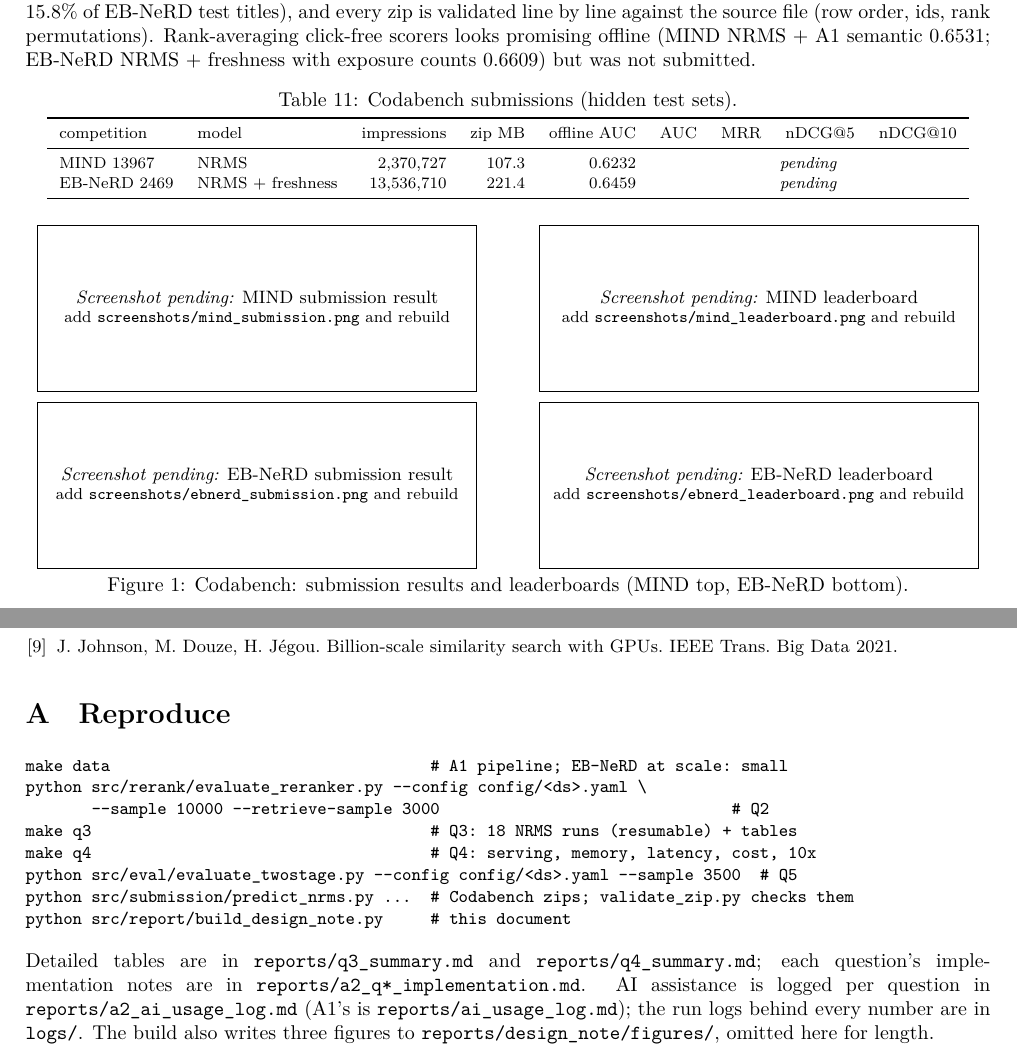
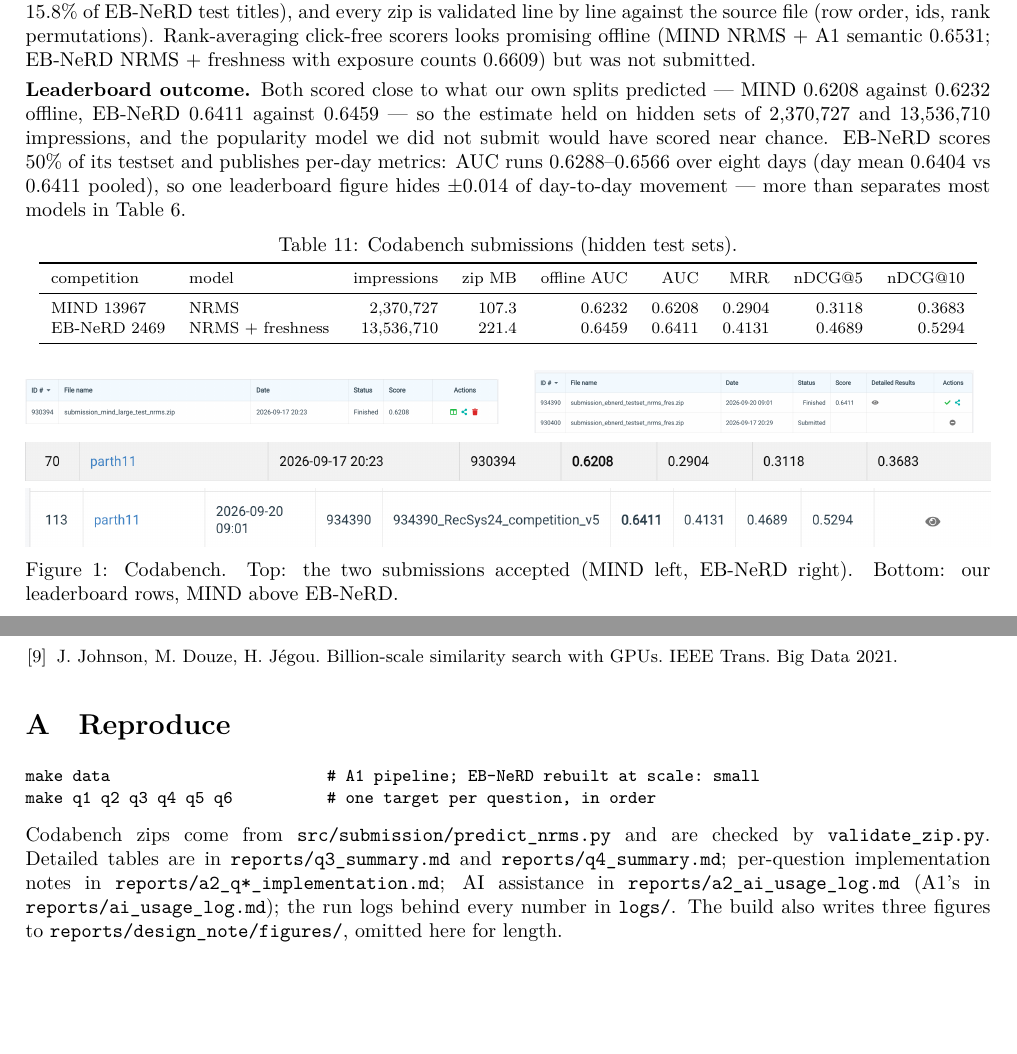
Before and after one commit to Zenith053/Assignment1-IRE, a LaTeX document (reports/design_note/design_note_a2.tex): two parts of pages 4 and 6 of 6, joined at a grey line, cut so that both start at the same text, the shorter picture padded with empty space. Compiled offline with XeLaTeX.

Commit message:
Add the Codabench results and screenshots to the design note
Both submissions are scored, so the note no longer prints placeholders:

  MIND    entry 930394  AUC 0.6208  MRR 0.2904  nDCG@5 0.3118  nDCG@10 0.3683
  EB-NeRD entry 934390  AUC 0.6411  MRR 0.4131  nDCG@5 0.4689  nDCG@10 0.5294

Both landed within 0.005 of what our own splits predicted (0.6232 and 0.6459),
on hidden sets of 2.4M and 13.5M impressions. That is the clearest evidence we
have that the offline evaluation was not flattering itself, and it is also what
the popularity-collapse measurement bought us: the model we declined to submit
would have scored near chance there.

EB-NeRD scores 50% of its testset and publishes per-day metrics, so the note
now also reports the spread behind the single figure: AUC 0.6288-0.6566 across
the eight days, about +-0.014, which is wider than the gap between most of the
models in the Q3 table. Those per-day numbers and the leaderboard scores are
transcribed from the leaderboard and kept in named constants at the top of the
build script, since they are the only values in the note that do not come from
a stored results file.

Layout: the leaderboard rows carry the scores, so they run full width where
they are readable; the two submission rows only evidence the upload and sit
side by side. All four are height-capped, and shot() now renders a placeholder
of the same size for any screenshot that is missing, so the page count holds
either way. Still 6 pages, no overfull boxes.

Also kept ebnerd_detailed_results.png in screenshots/ as the source for the
per-day figures, and compressed the appendix now that make targets cover every
question.

```diff
--- a/reports/design_note/design_note_a2.tex
+++ b/reports/design_note/design_note_a2.tex
@@ -212,18 +212,27 @@ of EB-NeRD test titles), and every zip is validated line by line against the sou
 permutations). Rank-averaging click-free scorers looks promising offline (MIND NRMS + A1 semantic
 0.6531; EB-NeRD NRMS + freshness with exposure counts
 0.6609) but was not submitted.
+
+\textbf{Leaderboard outcome.} Both scored close to what our own splits predicted --- MIND
+0.6208 against 0.6232 offline, EB-NeRD 0.6411 against
+0.6459 --- so the estimate held on hidden sets of 2,370,727 and 13,536,710
+impressions, and the popularity model we did not submit would have scored near chance. EB-NeRD scores 50\% of its
+testset and publishes per-day metrics: AUC runs 0.6288--0.6566 over
+eight days (day mean 0.6404 vs 0.6411 pooled), so one leaderboard
+figure hides $\pm$0.014 of day-to-day movement --- more
+than separates most models in Table~\ref{tab:q3main}.
 \begin{table}[H]\centering\footnotesize\caption{Codabench submissions (hidden test sets).}\label{tab:cb}
 \fitwidth{\begin{tabular}{llrrrrrrr}\toprule
  competition & model & impressions & zip MB & offline AUC & AUC & MRR & nDCG@5 & nDCG@10\\\midrule
-MIND 13967 & NRMS & 2,370,727 & 107.3 & 0.6232 & \multicolumn{4}{c}{\textit{pending}}\\
-EB-NeRD 2469 & NRMS + freshness & 13,536,710 & 221.4 & 0.6459 & \multicolumn{4}{c}{\textit{pending}}\\
+MIND 13967 & NRMS & 2,370,727 & 107.3 & 0.6232 & 0.6208 & 0.2904 & 0.3118 & 0.3683\\
+EB-NeRD 2469 & NRMS + freshness & 13,536,710 & 221.4 & 0.6459 & 0.6411 & 0.4131 & 0.4689 & 0.5294\\
 \bottomrule\end{tabular}}\end{table}
 \begin{figure}[H]\centering
-\begin{minipage}{0.48\linewidth}\centering \fbox{\parbox[c][2.7cm][c]{0.92\linewidth}{\centering\small\textit{Screenshot pending:} MIND submission result\\\footnotesize add \texttt{screenshots/mind\_submission.png} and rebuild}}\end{minipage}\hfill
-\begin{minipage}{0.48\linewidth}\centering \fbox{\parbox[c][2.7cm][c]{0.92\linewidth}{\centering\small\textit{Screenshot pending:} MIND leaderboard\\\footnotesize add \texttt{screenshots/mind\_leaderboard.png} and rebuild}}\end{minipage}\\[4pt]
-\begin{minipage}{0.48\linewidth}\centering \fbox{\parbox[c][2.7cm][c]{0.92\linewidth}{\centering\small\textit{Screenshot pending:} EB-NeRD submission result\\\footnotesize add \texttt{screenshots/ebnerd\_submission.png} and rebuild}}\end{minipage}\hfill
-\begin{minipage}{0.48\linewidth}\centering \fbox{\parbox[c][2.7cm][c]{0.92\linewidth}{\centering\small\textit{Screenshot pending:} EB-NeRD leaderboard\\\footnotesize add \texttt{screenshots/ebnerd\_leaderboard.png} and rebuild}}\end{minipage}
-\caption{Codabench: submission results and leaderboards (MIND top, EB-NeRD bottom).}\label{fig:cb}\end{figure}
+\begin{minipage}{0.49\linewidth}\centering \includegraphics[width=1.0\linewidth,height=1.1cm,keepaspectratio]{screenshots/mind_submission.png}\end{minipage}\hfill
+\begin{minipage}{0.49\linewidth}\centering \includegraphics[width=1.0\linewidth,height=1.1cm,keepaspectratio]{screenshots/ebnerd_submission.png}\end{minipage}\\[4pt]
+\includegraphics[width=1.0\linewidth,height=0.8cm,keepaspectratio]{screenshots/mind_leaderboard.png}\\[3pt]
+\includegraphics[width=1.0\linewidth,height=1.1cm,keepaspectratio]{screenshots/ebnerd_leaderboard.png}
+\caption{Codabench. Top: the two submissions accepted (MIND left, EB-NeRD right). Bottom: our leaderboard rows, MIND above EB-NeRD.}\label{fig:cb}\end{figure}
 \section{Q4: Serving and scale analysis}
 A one-request serving path loads everything once (indexes, model, every article's NRMS vector, so a request never
 encodes text) and times eight stages; it reproduces the offline test scores (max difference
@@ -317,18 +326,14 @@ time available; NRMS epochs took 11--13 min on an M4); retraining the GBDT on re
 \appendix
 \section{Reproduce}
 {\small\begin{verbatim}
-make data                                  # A1 pipeline; EB-NeRD at scale: small
-python src/rerank/evaluate_reranker.py --config config/<ds>.yaml \
-       --sample 10000 --retrieve-sample 3000                               # Q2
-make q3                                    # Q3: 18 NRMS runs (resumable) + tables
-make q4                                    # Q4: serving, memory, latency, cost, 10x
-python src/eval/evaluate_twostage.py --config config/<ds>.yaml --sample 3500  # Q5
-python src/submission/predict_nrms.py ...  # Codabench zips; validate_zip.py checks them
-python src/report/build_design_note.py     # this document
+make data                       # A1 pipeline; EB-NeRD rebuilt at scale: small
+make q1 q2 q3 q4 q5 q6          # one target per question, in order
 \end{verbatim}}
-Detailed tables are in \texttt{reports/q3\_summary.md} and \texttt{reports/q4\_summary.md}; each question's
-implementation notes are in \texttt{reports/a2\_q*\_implementation.md}. AI assistance is logged per question in
-\texttt{reports/a2\_ai\_usage\_log.md} (A1's is \texttt{reports/ai\_usage\_log.md}); the run logs behind every
-number are in \texttt{logs/}. The build also writes three figures to
+\vspace{-6pt}
+Codabench zips come from \texttt{src/submission/predict\_nrms.py} and are checked by
+\texttt{validate\_zip.py}. Detailed tables are in \texttt{reports/q3\_summary.md} and
+\texttt{reports/q4\_summary.md}; per-question implementation notes in \texttt{reports/a2\_q*\_implementation.md};
+AI assistance in \texttt{reports/a2\_ai\_usage\_log.md} (A1's in \texttt{reports/ai\_usage\_log.md}); the run logs
+behind every number in \texttt{logs/}. The build also writes three figures to
 \texttt{reports/design\_note/figures/}, omitted here for length.
 \end{document}
```
Also changed, not shown: reports/a2_ai_usage_log.md (+5 -0 lines), reports/design_note/design_note_a2.pdf, reports/design_note/figures/freshness_curve.pdf, reports/design_note/figures/q3_ablation.pdf, reports/design_note/figures/q4_latency.pdf, reports/design_note/screenshots/README.md, reports/design_note/screenshots/ebnerd_detailed_results.png (added), reports/design_note/screenshots/ebnerd_leaderboard.png (added), reports/design_note/screenshots/ebnerd_submission.png (added), reports/design_note/screenshots/mind_leaderboard.png (added), reports/design_note/screenshots/mind_submission.png (added), 1 other file.
